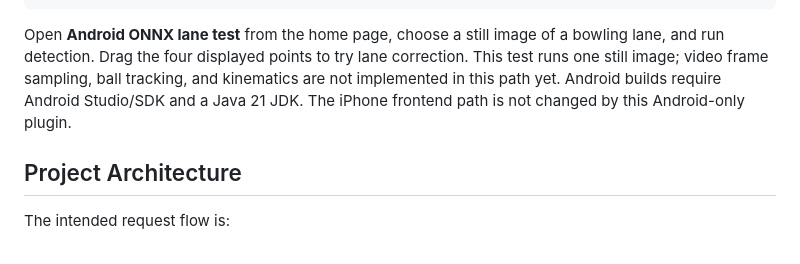
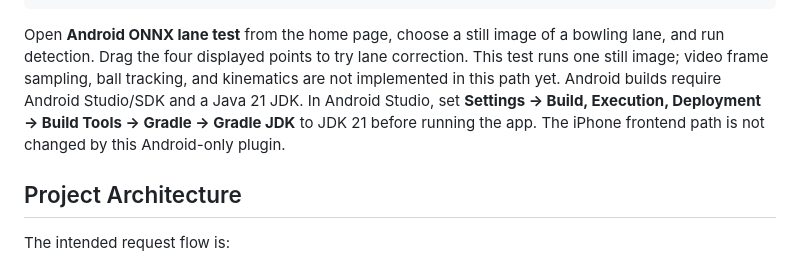
Before and after one commit to ahellmann201/RevCapstoneFa26, a Markdown page: README.md, the part around the change. Rendered like a GitHub page.

Commit message:
Document Android test JDK requirement

```diff
--- a/README.md
+++ b/README.md
@@ -88,8 +88,10 @@ Open **Android ONNX lane test** from the home page, choose a still image of a
 bowling lane, and run detection. Drag the four displayed points to try lane
 correction. This test runs one still image; video frame sampling, ball
 tracking, and kinematics are not implemented in this path yet. Android builds
-require Android Studio/SDK and a Java 21 JDK. The iPhone frontend path is not
-changed by this Android-only plugin.
+require Android Studio/SDK and a Java 21 JDK. In Android Studio, set
+**Settings → Build, Execution, Deployment → Build Tools → Gradle → Gradle JDK**
+to JDK 21 before running the app. The iPhone frontend path is not changed by
+this Android-only plugin.
 
 ## Project Architecture
 
```
